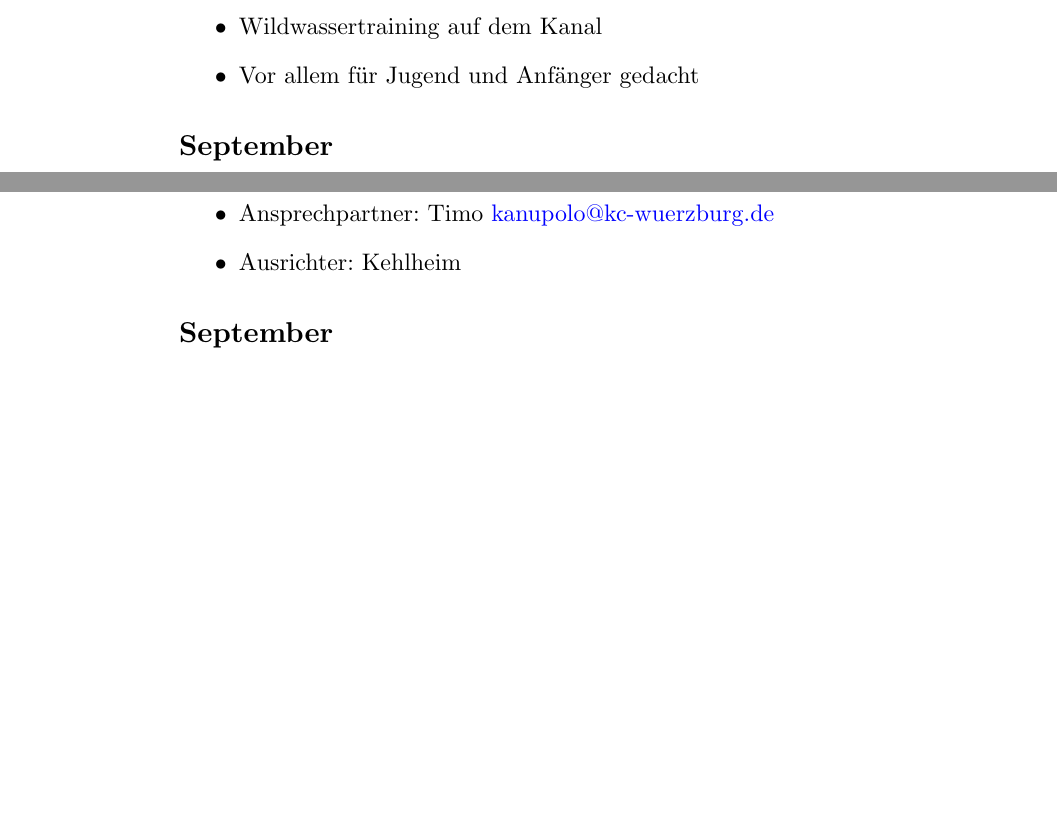
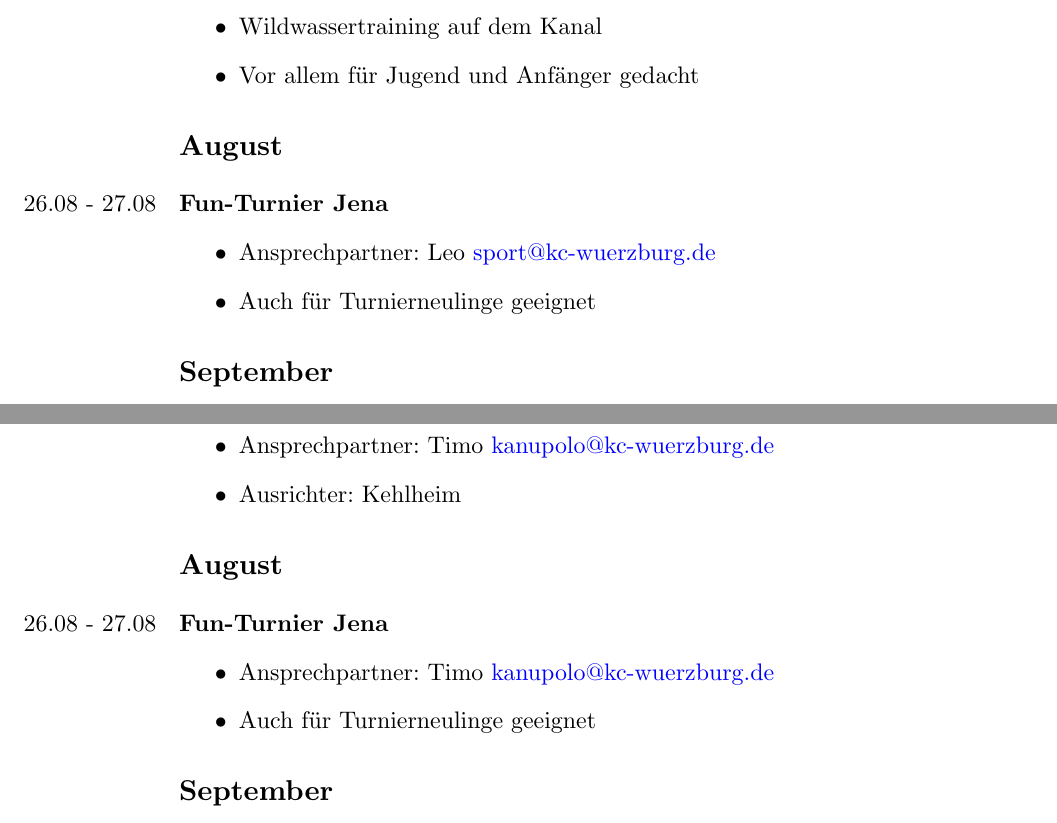
Before and after one commit to leo3oel/Fahrtenprogramm-Generator, a LaTeX document (2023.tex): two parts of pages 5 and 11 of 11, joined at a grey line, cut so that both start at the same text, the shorter picture padded with empty space. Compiled offline with XeLaTeX.

Commit message:
added jena

```diff
--- a/2023.tex
+++ b/2023.tex
@@ -170,6 +170,12 @@ Bitte führt ein Fahrtenbuch, das ist per EFB oder auf papier möglich. Das Fahr
     \item Übernachtung im gemietetem Haus
     \item Wildwassertraining auf dem Kanal
     \item Vor allem für Jugend und Anfänger gedacht
+\end{itemize}
+
+\section*{August}\paragraph{Fun-Turnier Jena}\marginnote{26.08 - 27.08}
+\begin{itemize}
+    \item Ansprechpartner: Leo \href{mailto:sport@kc-wuerzburg.de}{sport@kc-wuerzburg.de}
+    \item Auch für Turnierneulinge geeignet
 \end{itemize}
 
 \section*{September}\paragraph{BKV Lehrgang Lechtal}\marginnote{16.09 - 17.09}
@@ -371,6 +377,12 @@ Bitte führt ein Fahrtenbuch, das ist per EFB oder auf papier möglich. Das Fahr
     \item Ausrichter: Kehlheim
 \end{itemize}
 
+\section*{August}\paragraph{Fun-Turnier Jena}\marginnote{26.08 - 27.08}
+\begin{itemize}
+    \item Ansprechpartner: Timo \href{mailto:kanupolo@kc-wuerzburg.de}{kanupolo@kc-wuerzburg.de}
+    \item Auch für Turnierneulinge geeignet
+\end{itemize}
+
 \section*{September}\paragraph{Kanupolo Turnier Würzburg}\marginnote{01.09 - 03.09}
 \begin{itemize}
     \item Ansprechpartner: Leo \href{mailto:sport@kc-wuerzburg.de}{sport@kc-wuerzburg.de}
```
Also changed, not shown: 1 other file.
